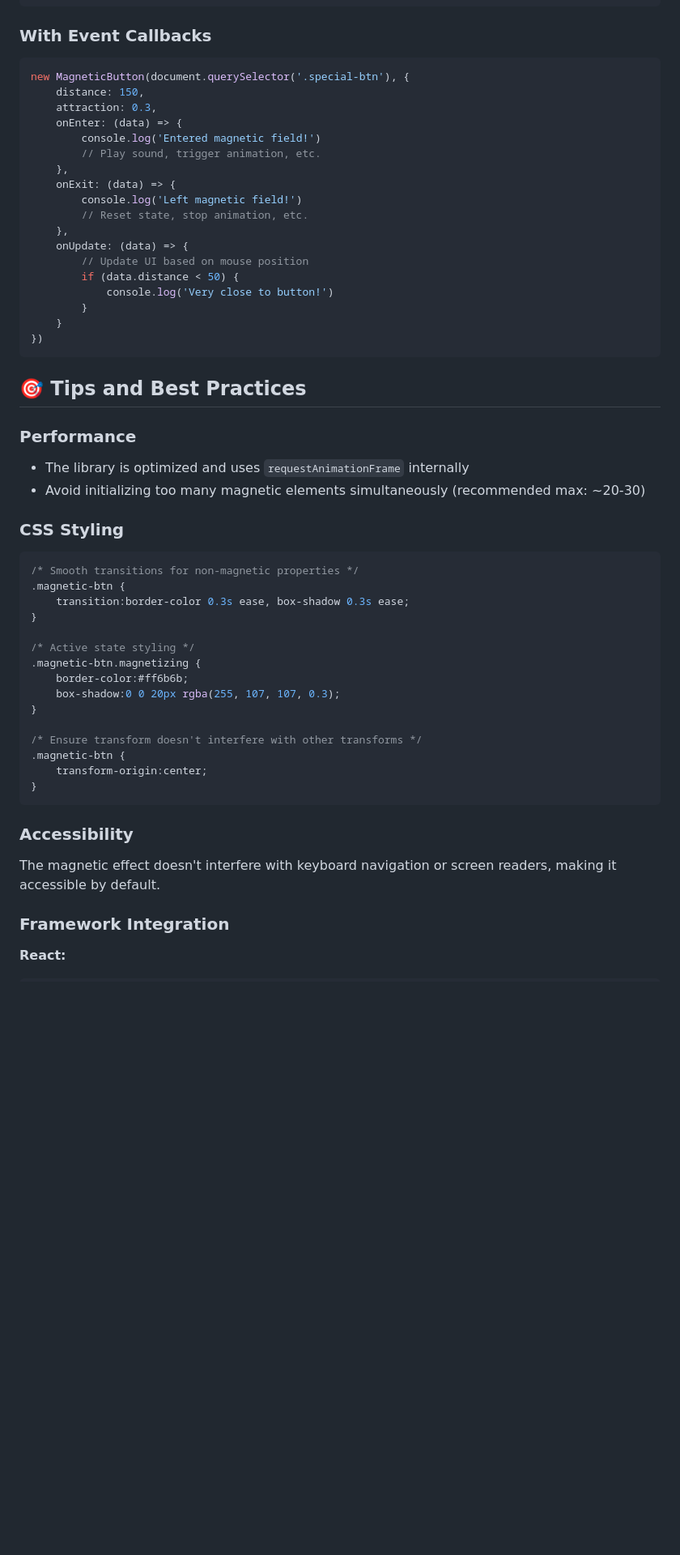
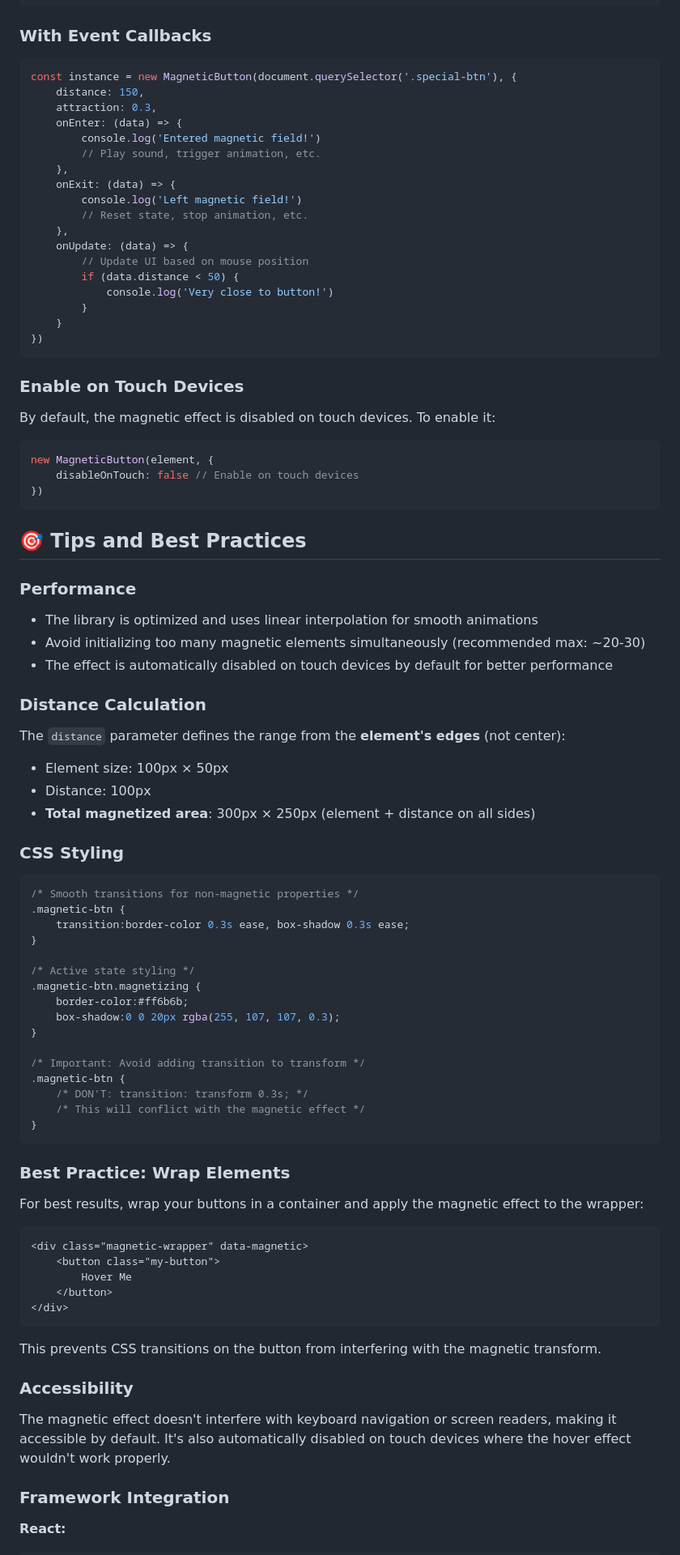
Before and after one commit to phucbm/magnetic-button, a Markdown page: README.md, the part around one of its changes. Shown at 81% size. Drawn GitHub-style; blank space fills up the shorter version.

Commit message:
feat(doc): update readme

````diff
--- a/README.md
+++ b/README.md
@@ -230,7 +271,7 @@ Callback functions receive a `MagneticData` object with the following properties
 ### With Event Callbacks
 
 ```typescript
-new MagneticButton(document.querySelector('.special-btn'), {
+const instance = new MagneticButton(document.querySelector('.special-btn'), {
     distance: 150,
     attraction: 0.3,
     onEnter: (data) => {
@@ -250,12 +291,31 @@ new MagneticButton(document.querySelector('.special-btn'), {
 })
 ```
 
+### Enable on Touch Devices
+
+By default, the magnetic effect is disabled on touch devices. To enable it:
+
+```typescript
+new MagneticButton(element, {
+    disableOnTouch: false // Enable on touch devices
+})
+```
+
 ## 🎯 Tips and Best Practices
 
 ### Performance
 
-- The library is optimized and uses `requestAnimationFrame` internally
+- The library is optimized and uses linear interpolation for smooth animations
 - Avoid initializing too many magnetic elements simultaneously (recommended max: ~20-30)
+- The effect is automatically disabled on touch devices by default for better performance
+
+### Distance Calculation
+
+The `distance` parameter defines the range from the **element's edges** (not center):
+
+- Element size: 100px × 50px
+- Distance: 100px
+- **Total magnetized area**: 300px × 250px (element + distance on all sides)
 
 ### CSS Styling
 
@@ -271,15 +331,30 @@ new MagneticButton(document.querySelector('.special-btn'), {
     box-shadow:0 0 20px rgba(255, 107, 107, 0.3);
 }
 
-/* Ensure transform doesn't interfere with other transforms */
+/* Important: Avoid adding transition to transform */
 .magnetic-btn {
-    transform-origin:center;
+    /* DON'T: transition: transform 0.3s; */
+    /* This will conflict with the magnetic effect */
 }
 ```
 
+### Best Practice: Wrap Elements
+
+For best results, wrap your buttons in a container and apply the magnetic effect to the wrapper:
+
+```html
+<div class="magnetic-wrapper" data-magnetic>
+    <button class="my-button">
+        Hover Me
+    </button>
+</div>
+```
+
+This prevents CSS transitions on the button from interfering with the magnetic transform.
+
 ### Accessibility
 
-The magnetic effect doesn't interfere with keyboard navigation or screen readers, making it accessible by default.
+The magnetic effect doesn't interfere with keyboard navigation or screen readers, making it accessible by default. It's also automatically disabled on touch devices where the hover effect wouldn't work properly.
 
 ### Framework Integration
 
````
Also changed, not shown: other parts of README.md (+78 -26 lines).
